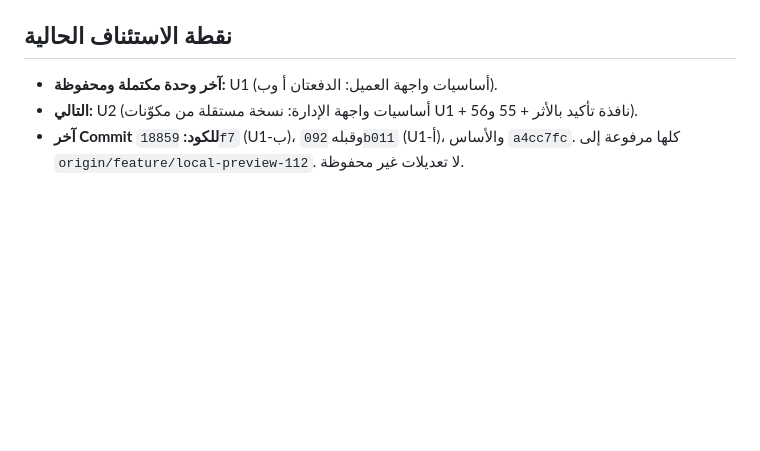
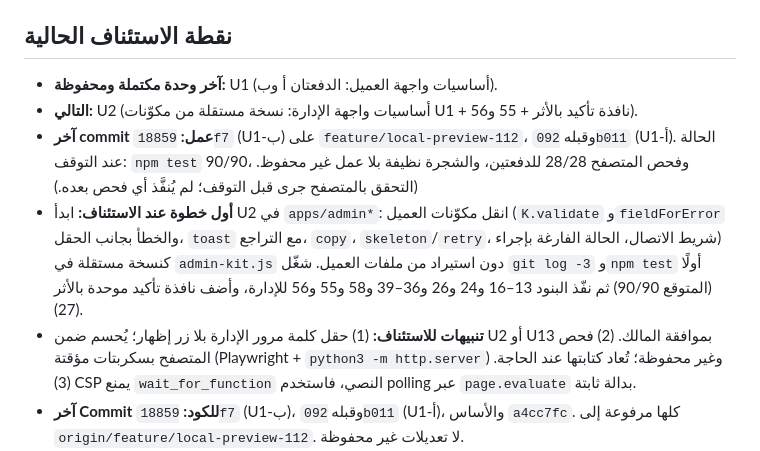
Before and after one commit to aaaaubad-byte/AMAN.Y, a Markdown page: docs/PROGRESS_LOG.md, the part around the change. GitHub-like rendering; blank space fills up the shorter version.

Commit message:
docs: resume point after U1 (customer essentials complete)
Co-Authored-By: Claude Sonnet 5.5 <noreply@anthropic.com>
Claude-Session: https://claude.ai/code/session_018ZvR3TkUCjX2QMYFqU3yeQ

```diff
--- a/docs/PROGRESS_LOG.md
+++ b/docs/PROGRESS_LOG.md
@@ -5,6 +5,9 @@
 ## نقطة الاستئناف الحالية
 - **آخر وحدة مكتملة ومحفوظة:** U1 (أساسيات واجهة العميل: الدفعتان أ وب).
 - **التالي:** U2 (أساسيات واجهة الإدارة: نسخة مستقلة من مكوّنات U1 + نافذة تأكيد بالأثر + 55 و56).
+- **آخر commit عمل:** `18859f7` (U1-ب) على `feature/local-preview-112`، وقبله `092b011` (U1-أ). الحالة عند التوقف: `npm test` 90/90، وفحص المتصفح 28/28 للدفعتين، والشجرة نظيفة بلا عمل غير محفوظ. (التحقق بالمتصفح جرى قبل التوقف؛ لم يُنفَّذ أي فحص بعده.)
+- **أول خطوة عند الاستئناف:** ابدأ U2 في `apps/admin*`: انقل مكوّنات العميل (`K.validate` و`fieldForError` والخطأ بجانب الحقل، `toast` مع التراجع، `copy`، `skeleton`/`retry`، شريط الاتصال، الحالة الفارغة بإجراء) كنسخة مستقلة في `admin-kit.js` دون استيراد من ملفات العميل. شغّل `git log -3` و`npm test` أولًا (المتوقع 90/90) ثم نفّذ البنود 13–16 و24 و26 و36–39 و58 و55 و56 للإدارة، وأضف نافذة تأكيد موحدة بالأثر (27).
+- **تنبيهات للاستئناف:** (1) حقل كلمة مرور الإدارة بلا زر إظهار؛ يُحسم ضمن U2 أو U13 بموافقة المالك. (2) فحص المتصفح بسكربتات مؤقتة (Playwright + `python3 -m http.server`) وغير محفوظة؛ تُعاد كتابتها عند الحاجة. (3) CSP يمنع `wait_for_function` النصي، فاستخدم polling عبر `page.evaluate` بدالة ثابتة.
 - **آخر Commit للكود:** `18859f7` (U1-ب)، وقبله `092b011` (U1-أ)، والأساس `a4cc7fc`. كلها مرفوعة إلى `origin/feature/local-preview-112`. لا تعديلات غير محفوظة.
 - **المنجز:** U1 كاملة لتطبيق العميل (1، 2، 13–16، 24، 26، 36–39، 58؛ و57 موجود). `npm test` 90/90 وفحص متصفح 28/28 + 28/28 عند آخر تحقق.
 - **أول خطوة عند الاستئناف:** بدء U2 في `apps/admin-kit.js` و`apps/admin.js` و`apps/admin-screens.js`: نسخة **مستقلة** من أنماط U1 لتطبيق الإدارة دون استيراد من ملفات العميل (`toast` مع تراجع، `empty` بإجراء، `skeleton`، شاشة خطأ بإعادة المحاولة، شريط الاتصال، أخطاء بجانب الحقول، تعطيل الأزرار بمؤشر، نسخ المرجع)، ثم نافذة تأكيد موحدة بالأثر والبندان 55 و56. قبل البدء: `git log -1` و`npm test`.
```
